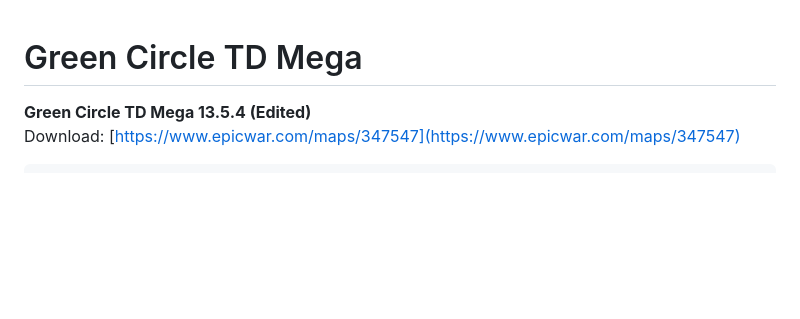
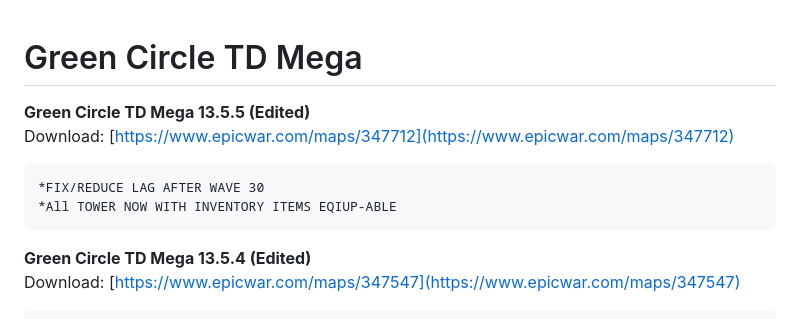
Before and after one commit to wcedit/wcedit.github.io, a Markdown page: green-circle-td-mega/readme.md, the part around the change. Rendered like a GitHub page; blank space fills up the shorter version.

````diff
--- a/green-circle-td-mega/readme.md
+++ b/green-circle-td-mega/readme.md
@@ -1,4 +1,10 @@
 # Green Circle TD Mega
+<b>Green Circle TD Mega 13.5.5 (Edited)</b><br>
+Download: [https://www.epicwar.com/maps/347712](https://www.epicwar.com/maps/347712)
+```
+*FIX/REDUCE LAG AFTER WAVE 30
+*All TOWER NOW WITH INVENTORY ITEMS EQIUP-ABLE
+```
 <b>Green Circle TD Mega 13.5.4 (Edited)</b><br>
 Download: [https://www.epicwar.com/maps/347547](https://www.epicwar.com/maps/347547)
 ```
````
